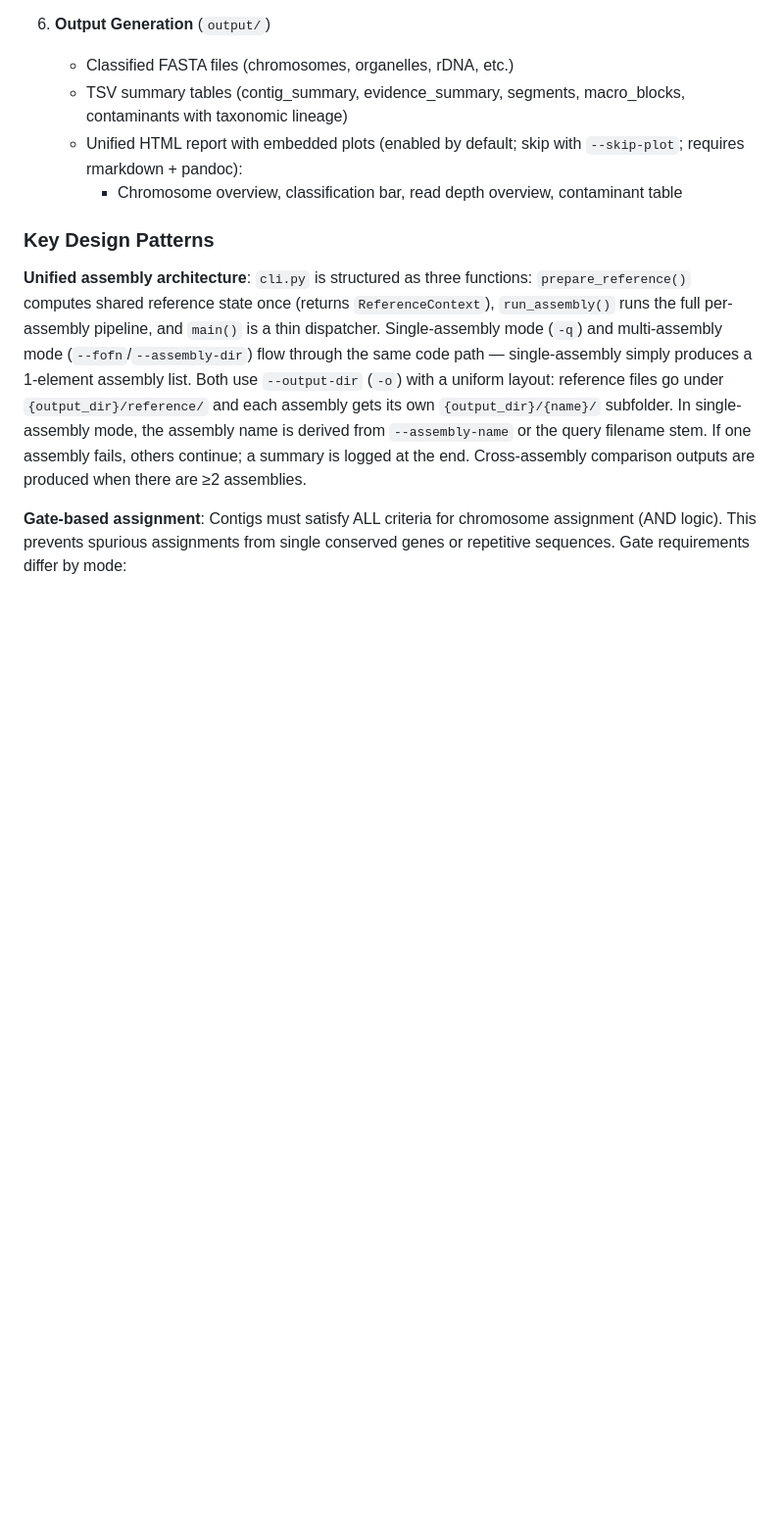
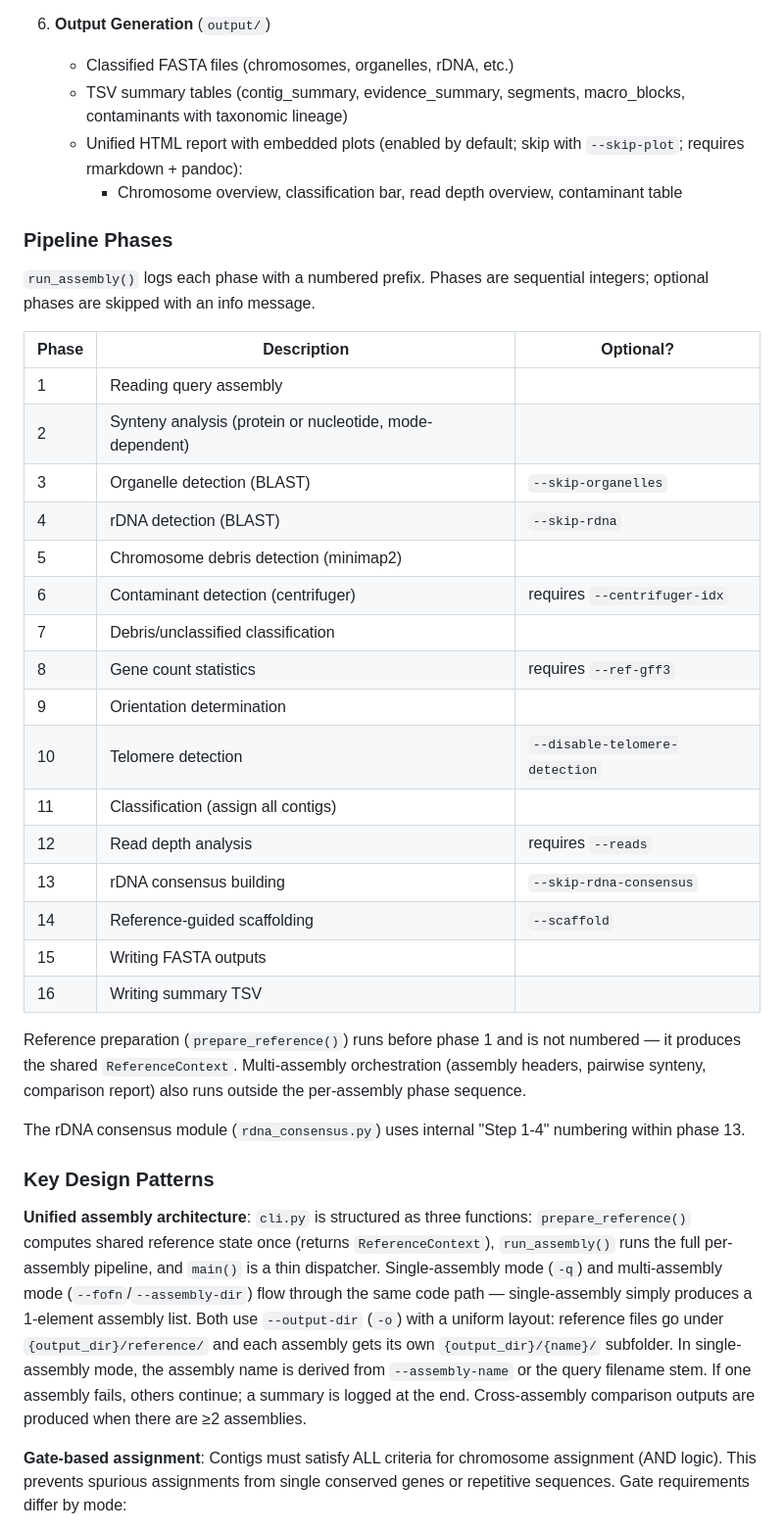
Before and after one commit to eernst/dnadis, a Markdown page: CLAUDE.md, the part around the change. Shown at 98% size. Drawn GitHub-style; blank space fills up the shorter version.

```diff
--- a/CLAUDE.md
+++ b/CLAUDE.md
@@ -181,6 +181,33 @@ final_finalizer/
    - Unified HTML report with embedded plots (enabled by default; skip with `--skip-plot`; requires rmarkdown + pandoc):
      - Chromosome overview, classification bar, read depth overview, contaminant table
 
+### Pipeline Phases
+
+`run_assembly()` logs each phase with a numbered prefix. Phases are sequential integers; optional phases are skipped with an info message.
+
+| Phase | Description | Optional? |
+|-------|-------------|-----------|
+| 1 | Reading query assembly | |
+| 2 | Synteny analysis (protein or nucleotide, mode-dependent) | |
+| 3 | Organelle detection (BLAST) | `--skip-organelles` |
+| 4 | rDNA detection (BLAST) | `--skip-rdna` |
+| 5 | Chromosome debris detection (minimap2) | |
+| 6 | Contaminant detection (centrifuger) | requires `--centrifuger-idx` |
+| 7 | Debris/unclassified classification | |
+| 8 | Gene count statistics | requires `--ref-gff3` |
+| 9 | Orientation determination | |
+| 10 | Telomere detection | `--disable-telomere-detection` |
+| 11 | Classification (assign all contigs) | |
+| 12 | Read depth analysis | requires `--reads` |
+| 13 | rDNA consensus building | `--skip-rdna-consensus` |
+| 14 | Reference-guided scaffolding | `--scaffold` |
+| 15 | Writing FASTA outputs | |
+| 16 | Writing summary TSV | |
+
+Reference preparation (`prepare_reference()`) runs before phase 1 and is not numbered — it produces the shared `ReferenceContext`. Multi-assembly orchestration (assembly headers, pairwise synteny, comparison report) also runs outside the per-assembly phase sequence.
+
+The rDNA consensus module (`rdna_consensus.py`) uses internal "Step 1-4" numbering within phase 13.
+
 ### Key Design Patterns
 
 **Unified assembly architecture**: `cli.py` is structured as three functions: `prepare_reference()` computes shared reference state once (returns `ReferenceContext`), `run_assembly()` runs the full per-assembly pipeline, and `main()` is a thin dispatcher. Single-assembly mode (`-q`) and multi-assembly mode (`--fofn`/`--assembly-dir`) flow through the same code path — single-assembly simply produces a 1-element assembly list. Both use `--output-dir` (`-o`) with a uniform layout: reference files go under `{output_dir}/reference/` and each assembly gets its own `{output_dir}/{name}/` subfolder. In single-assembly mode, the assembly name is derived from `--assembly-name` or the query filename stem. If one assembly fails, others continue; a summary is logged at the end. Cross-assembly comparison outputs are produced when there are ≥2 assemblies.
```
Also changed, not shown: README.md (+19 -18 lines).
